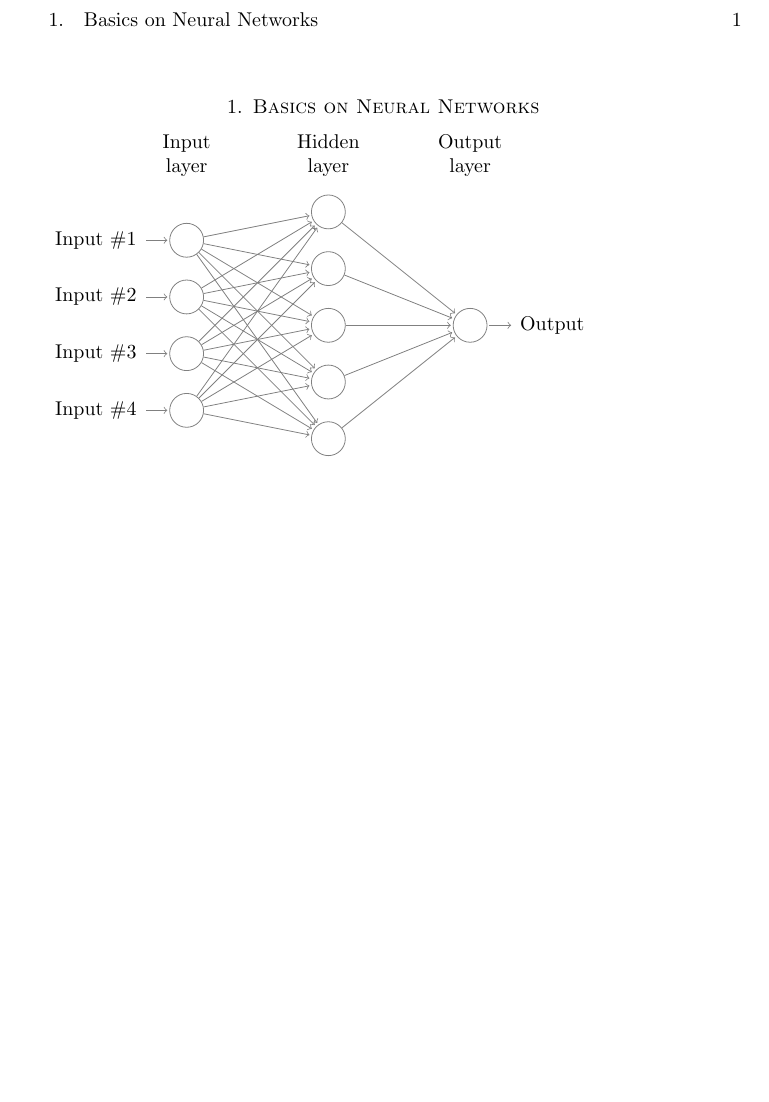
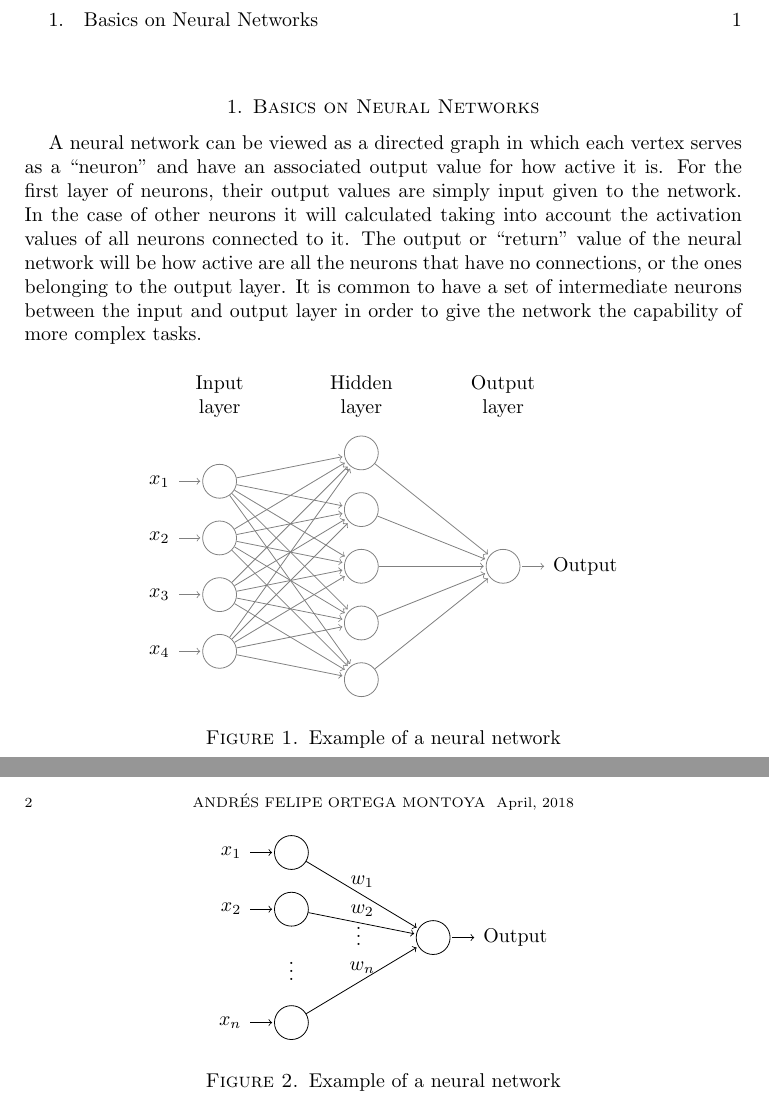
Before and after one commit to caladdd/Neural-Network, a LaTeX paper (theory.tex): part of the page before the commit and two parts of pages 1 and 2 of 2 after it, the two joined at a grey line, cut so that both start at the same text, the shorter picture padded with empty space. Compiled offline with pdfLaTeX.

Commit message:
added neural network examples and introduction

```diff
--- a/theory.tex
+++ b/theory.tex
@@ -17,7 +17,18 @@
 \maketitle
 \tableofcontents
 \section{Basics on Neural Networks}
+A neural network can be viewed as a directed graph in which each vertex serves
+as a ``neuron'' and have an associated output value for how active it is.
+For the first layer of neurons, their output values are simply input given to
+the network. In the case of other neurons it will calculated taking into
+account the activation values of all neurons connected to it. The output or
+``return'' value of the neural network will be how active are all the neurons
+that have no connections, or the ones belonging to the output layer. It is
+common to have a set of intermediate neurons between the input and output layer
+in order to give the network the capability of more complex tasks.
 
+\begin{figure}[!h]
+  \centering
   \def\layersep{2.5cm}
 
   \begin{tikzpicture}[shorten >=1pt,->,draw=black!50, node distance=\layersep]
@@ -26,14 +37,14 @@
     \tikzstyle{annot} = [text width=4em, text centered]
 
     % Draw the input layer nodes
-  \foreach \name / \y in {1,...,4}
+    \foreach \y in {1,...,4}
     % This is the same as writing \foreach \name / \y in {1/1,2/2,3/3,4/4}
-  \node[neuron, pin=left:Input \#\y] (I-\name) at (0,-\y) {};
+    \node[neuron, pin=left:$x_\y$] (I-\y) at (0,-\y) {};
 
     % Draw the hidden layer nodes
-  \foreach \name / \y in {1,...,5}
+    \foreach \y in {1,...,5}
     \path[yshift=0.5cm]
-  node[neuron] (H-\name) at (\layersep,-\y cm) {};
+    node[neuron] (H-\y) at (\layersep,-\y cm) {};
 
     % Draw the output layer node
     \node[neuron,pin={[pin edge={->}]right:Output}, right of=H-3] (O) {};
@@ -53,4 +64,31 @@
     \node[annot,left of=hl] {Input layer};
     \node[annot,right of=hl] {Output layer};
   \end{tikzpicture}
+  \caption{Example of a neural network}
+\end{figure}
+\begin{figure}[!h]
+  \centering
+  \def\layersep{2.5cm}
+
+  \begin{tikzpicture}[shorten >=1pt,->, node distance=\layersep]
+    \tikzstyle{every pin edge}=[<-,shorten <=1pt]
+    \tikzstyle{neuron}=[circle,draw,minimum size=17pt,text height=.5ex,
+    inner sep=1pt]
+
+    \node[neuron, pin=left:$x_1$] (I-1) at (0,-1) {};
+    \node[neuron, pin=left:$x_2$] (I-2) at (0,-2) {};
+    \node (D) at (0,-3) {$\vdots$};
+    \node[neuron, pin=left:$x_n$] (I-n) at (0,-4) {};
+
+    \node[neuron,pin={[pin edge={->}]right:Output}] (O) at (\layersep,-2.5) {};
+
+    \path (I-1) edge node [above] {$w_1$} (O)
+          (I-2) edge node [above] {$w_2$} (O)
+          (D)   edge [draw=none] node [above] {$\vdots$} (O)
+          (I-n) edge node [above] {$w_n$} (O);
+
+  \end{tikzpicture}
+  \caption{Example of a neural network}
+\end{figure}
+
 \end{document}
```
Lines whose indentation alone changed are shown as unchanged.
